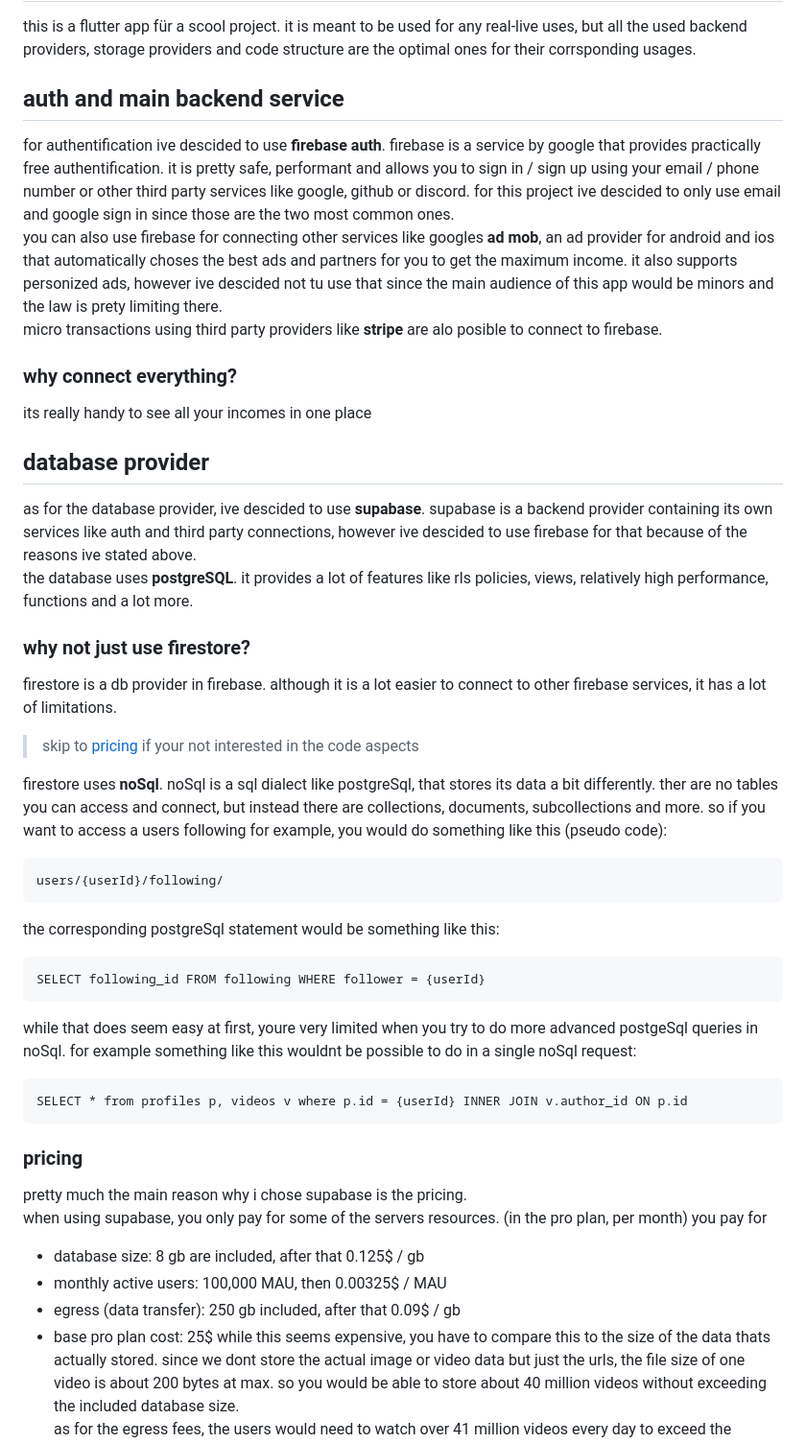
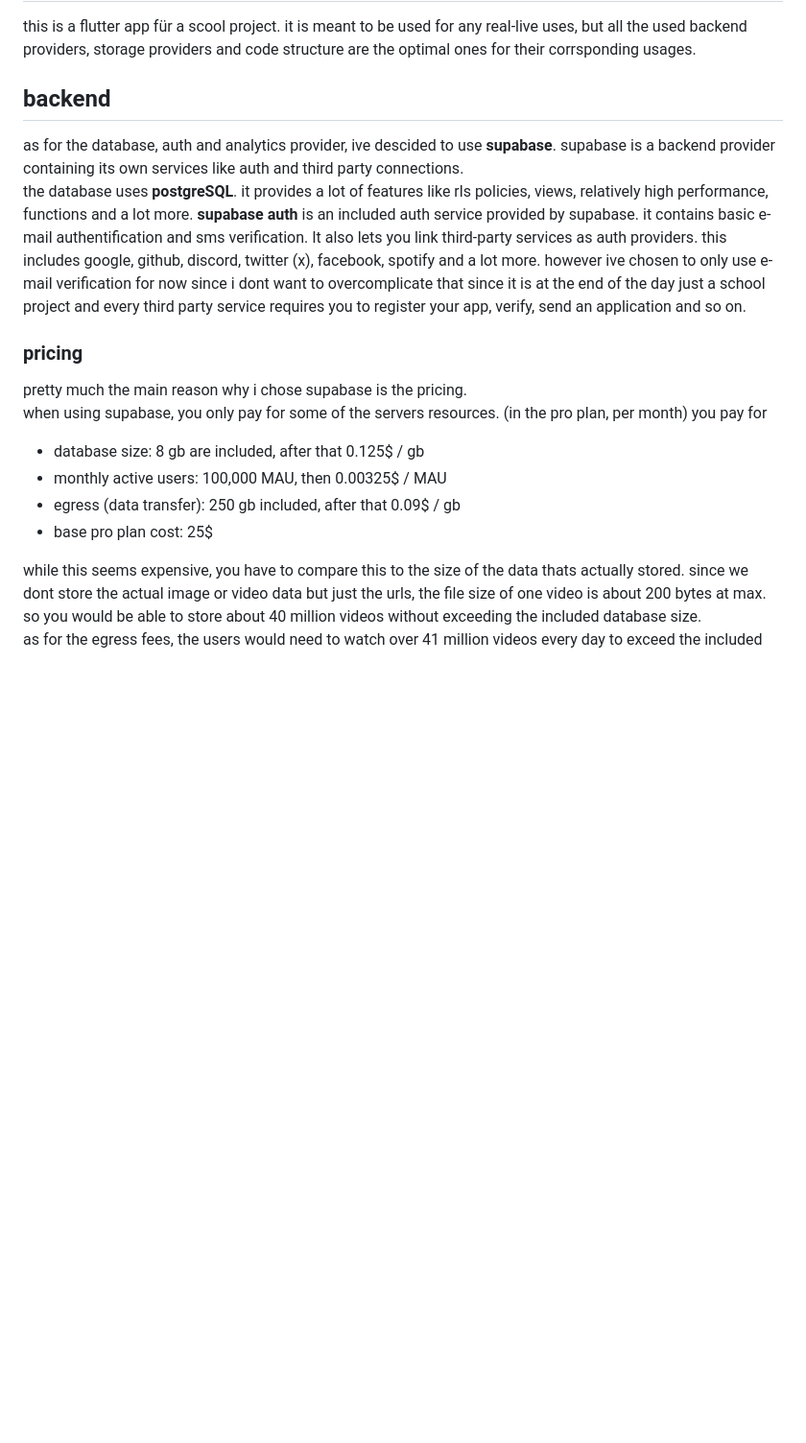
Before and after one commit to RiddleNeon/scroller_test, a Markdown page: README.md, the part around one of its changes. Shown at 96% size. Drawn GitHub-style; blank space fills up the shorter version.

Commit message:
Revise backend service details and pricing in README
Updated the README to reflect changes in backend services and pricing. Removed outdated information about Firebase and added details about Supabase and Cloudflare.

```diff
--- a/README.md
+++ b/README.md
@@ -2,31 +2,9 @@
 
 this is a flutter app für a scool project. it is meant to be used for any real-live uses, but all the used backend providers, storage providers and code structure are the optimal ones for their corrsponding usages.
 
-## auth and main backend service
-for authentification ive descided to use **firebase auth**. firebase is a service by google that provides practically free authentification. it is pretty safe, performant and allows you to sign in / sign up using your email / phone number or other third party services like google, github or discord. for this project ive descided to only use email and google sign in since those are the two most common ones. <br>
-you can also use firebase for connecting other services like googles **ad mob**, an ad provider for android and ios that automatically choses the best ads and partners for you to get the maximum income. it also supports personized ads, however ive descided not tu use that since the main audience of this app would be minors and the law is prety limiting there.<br>
-micro transactions using third party providers like **stripe** are alo posible to connect to firebase.
-### why connect everything?
-its really handy to see all your incomes in one place
-
-## database provider
-as for the database provider, ive descided to use **supabase**. supabase is a backend provider containing its own services like auth and third party connections, however ive descided to use firebase for that because of the reasons ive stated above.<br>
-the database uses **postgreSQL**. it provides a lot of features like rls policies, views, relatively high performance, functions and a lot more.
-
-### why not just use firestore?
-firestore is a db provider in firebase. although it is a lot easier to connect to other firebase services, it has a lot of limitations. <br>
-> skip to [pricing](#pricing) if your not interested in the code aspects
-
-firestore uses **noSql**. noSql is a sql dialect like postgreSql, that stores its data a bit differently. ther are no tables you can access and connect, but instead there are collections, documents, subcollections and more. so if you want to access a users following for example, you would do something like this (pseudo code):
-
-    users/{userId}/following/
-the corresponding postgreSql statement would be something like this:
-
-    SELECT following_id FROM following WHERE follower = {userId}
-
-while that does seem easy at first, youre very limited when you try to do more advanced postgeSql queries in noSql. for example something like this wouldnt be possible to do in a single noSql request:
-
-    SELECT * from profiles p, videos v where p.id = {userId} INNER JOIN v.author_id ON p.id
+## backend
+as for the database, auth and analytics provider, ive descided to use **supabase**. supabase is a backend provider containing its own services like auth and third party connections.<br>
+the database uses **postgreSQL**. it provides a lot of features like rls policies, views, relatively high performance, functions and a lot more. **supabase auth** is an included auth service provided by supabase. it contains basic e-mail authentification and sms verification. It also lets you link third-party services as auth providers. this includes google, github, discord, twitter (x), facebook, spotify and a lot more. however ive chosen to only use e-mail verification for now since i dont want to overcomplicate that since it is at the end of the day just a school project and every third party service requires you to register your app, verify, send an application and so on.
 
 ### pricing
 pretty much the main reason why i chose supabase is the pricing. <br>
@@ -35,5 +13,6 @@ when using supabase, you only pay for some of the servers resources. (in the pro
 - monthly active users: 100,000 MAU, then 0.00325$ / MAU
 - egress (data transfer): 250 gb included, after that 0.09$ / gb
 - base pro plan cost: 25$
+
 while this seems expensive, you have to compare this to the size of the data thats actually stored. since we dont store the actual image or video data but just the urls, the file size of one video is about 200 bytes at max. so you would be able to store about 40 million videos without exceeding the included database size. <br>
 as for the egress fees, the users would need to watch over 41 million videos every day to exceed the included egress.
```
Also changed, not shown: other parts of README.md (+2 -14 lines).
